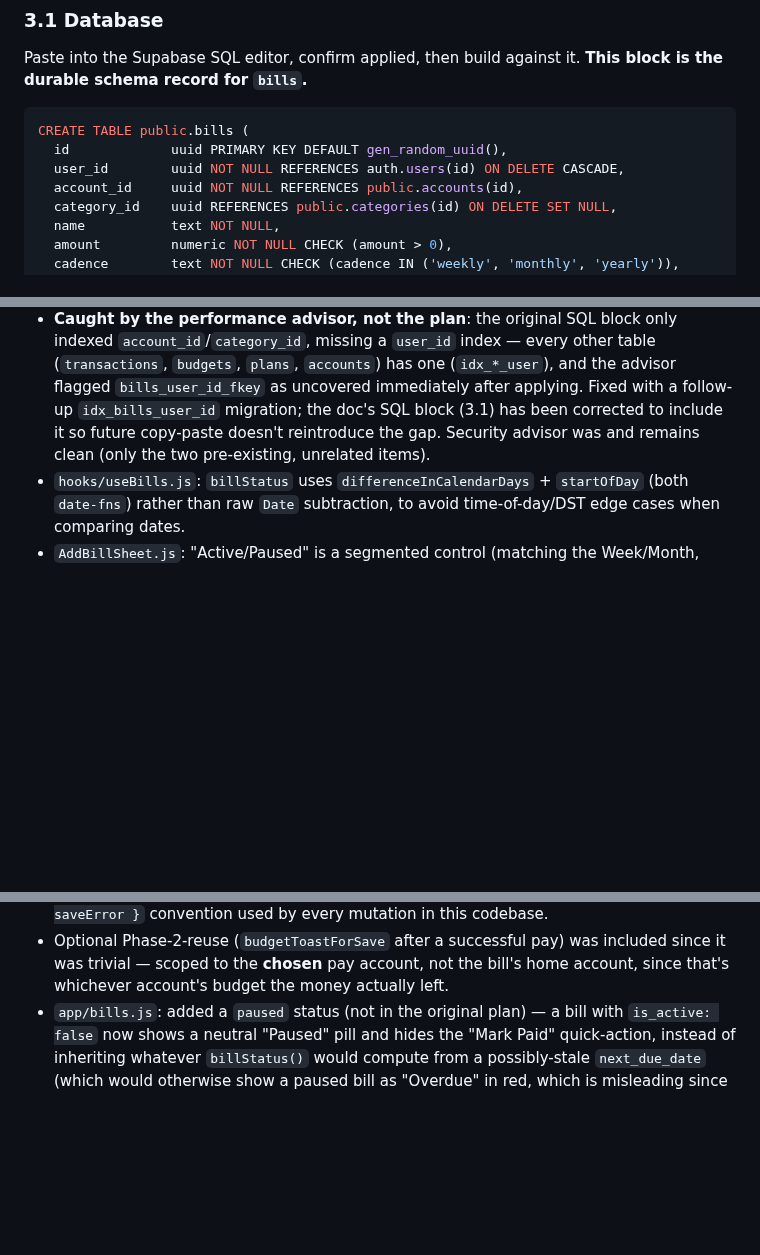
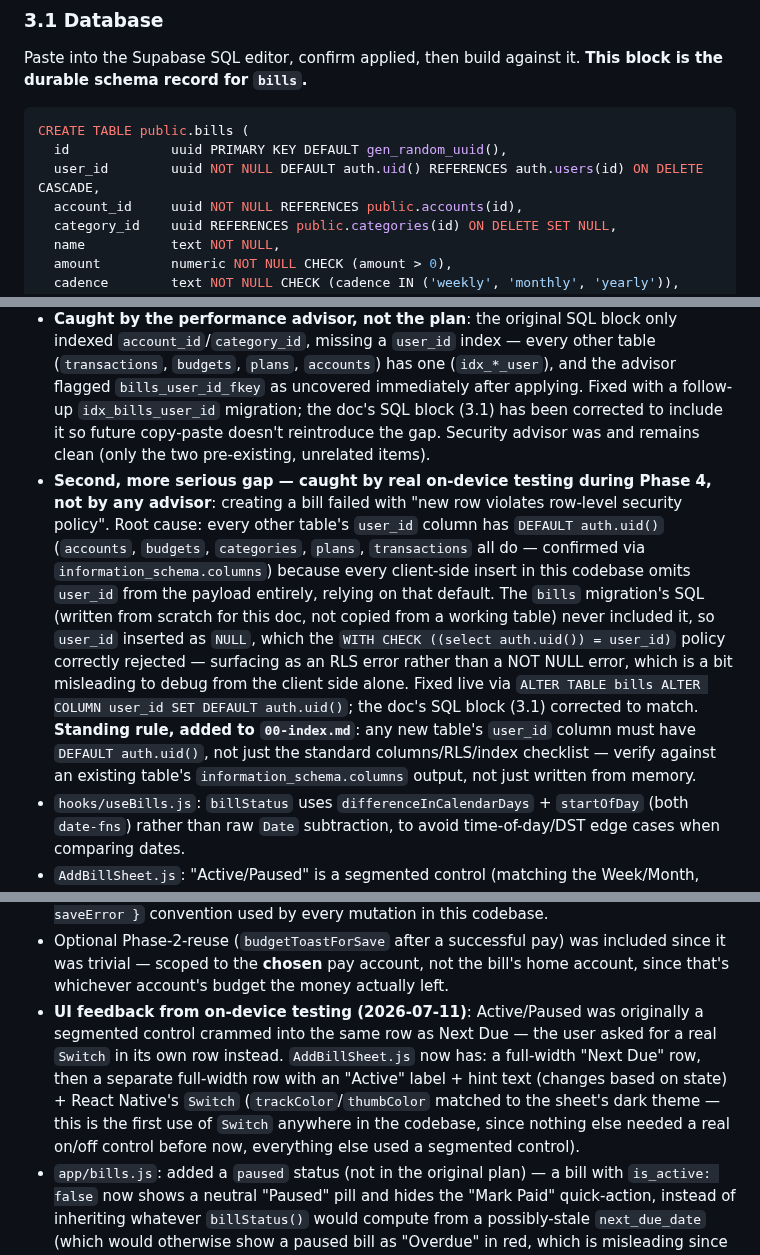
Before and after one commit to Shanks026/flo-expense-tracker-jul26, a Markdown page: .claude/features/04-notifications-and-recurring-bills.md, 3 parts joined by grey strips. Rendered like a GitHub page; blank space fills up the shorter version.

Commit message:
Fix bills RLS insert bug (missing user_id default) + Active/Paused UI
Root cause: bills.user_id lacked DEFAULT auth.uid(), unlike every other
table, so every insert failed RLS since client code never sends user_id
explicitly. Fixed live via ALTER TABLE. Also updated the flo-feature skill's
data-patterns reference and 00-index.md with a standing rule so future
tables don't repeat this, and swapped the Active/Paused segmented control
for a Switch in its own row per on-device feedback.

Co-Authored-By: Claude Opus 4.8 <noreply@anthropic.com>

````diff
--- a/.claude/features/04-notifications-and-recurring-bills.md
+++ b/.claude/features/04-notifications-and-recurring-bills.md
@@ -366,7 +366,7 @@ Paste into the Supabase SQL editor, confirm applied, then build against it.
 ```sql
 CREATE TABLE public.bills (
   id             uuid PRIMARY KEY DEFAULT gen_random_uuid(),
-  user_id        uuid NOT NULL REFERENCES auth.users(id) ON DELETE CASCADE,
+  user_id        uuid NOT NULL DEFAULT auth.uid() REFERENCES auth.users(id) ON DELETE CASCADE,
   account_id     uuid NOT NULL REFERENCES public.accounts(id),
   category_id    uuid REFERENCES public.categories(id) ON DELETE SET NULL,
   name           text NOT NULL,
@@ -509,6 +509,23 @@ components/
   migration; the doc's SQL block (3.1) has been corrected to include it so
   future copy-paste doesn't reintroduce the gap. Security advisor was and
   remains clean (only the two pre-existing, unrelated items).
+- **Second, more serious gap — caught by real on-device testing during Phase 4,
+  not by any advisor**: creating a bill failed with "new row violates
+  row-level security policy". Root cause: every other table's `user_id`
+  column has `DEFAULT auth.uid()` (`accounts`, `budgets`, `categories`,
+  `plans`, `transactions` all do — confirmed via `information_schema.columns`)
+  because every client-side insert in this codebase omits `user_id` from the
+  payload entirely, relying on that default. The `bills` migration's SQL
+  (written from scratch for this doc, not copied from a working table) never
+  included it, so `user_id` inserted as `NULL`, which the `WITH CHECK
+  ((select auth.uid()) = user_id)` policy correctly rejected — surfacing as
+  an RLS error rather than a NOT NULL error, which is a bit misleading to
+  debug from the client side alone. Fixed live via `ALTER TABLE bills ALTER
+  COLUMN user_id SET DEFAULT auth.uid()`; the doc's SQL block (3.1) corrected
+  to match. **Standing rule, added to `00-index.md`**: any new table's
+  `user_id` column must have `DEFAULT auth.uid()`, not just the standard
+  columns/RLS/index checklist — verify against an existing table's
+  `information_schema.columns` output, not just written from memory.
 - `hooks/useBills.js`: `billStatus` uses `differenceInCalendarDays` +
   `startOfDay` (both `date-fns`) rather than raw `Date` subtraction, to avoid
   time-of-day/DST edge cases when comparing dates.
@@ -717,6 +734,15 @@ components/
   included since it was trivial — scoped to the **chosen** pay account, not
   the bill's home account, since that's whichever account's budget the money
   actually left.
+- **UI feedback from on-device testing (2026-07-11)**: Active/Paused was
+  originally a segmented control crammed into the same row as Next Due — the
+  user asked for a real `Switch` in its own row instead. `AddBillSheet.js`
+  now has: a full-width "Next Due" row, then a separate full-width row with
+  an "Active" label + hint text (changes based on state) + React Native's
+  `Switch` (`trackColor`/`thumbColor` matched to the sheet's dark theme —
+  this is the first use of `Switch` anywhere in the codebase, since nothing
+  else needed a real on/off control before now, everything else used a
+  segmented control).
 - `app/bills.js`: added a `paused` status (not in the original plan) — a bill
   with `is_active: false` now shows a neutral "Paused" pill and hides the
   "Mark Paid" quick-action, instead of inheriting whatever `billStatus()`
````
Also changed, not shown: .claude/features/00-index.md (+17 -0 lines), 1 other file.
